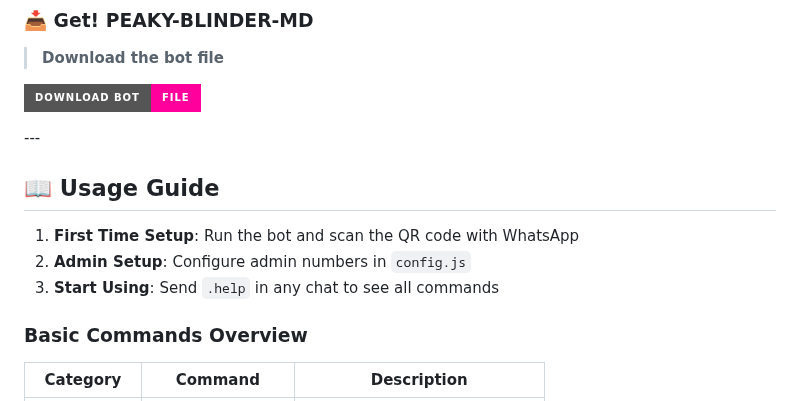
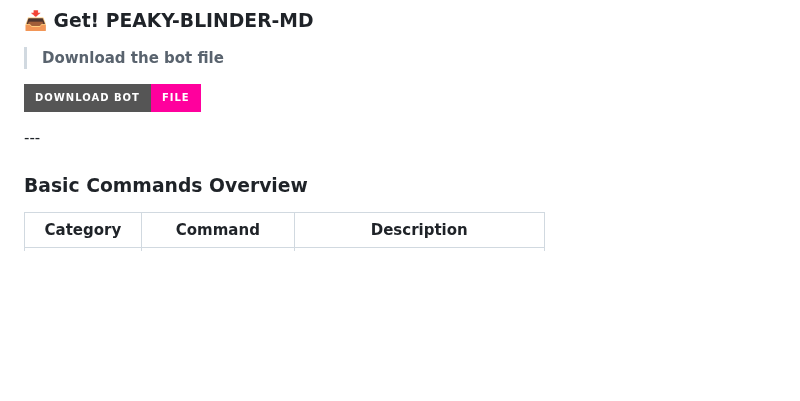
Before and after one commit to spark-x1/PEAKY-BLINDER-MD, a Markdown page: README.md, the part around the change. Drawn GitHub-style; badges without logos; blank space fills up the shorter version.

```diff
--- a/README.md
+++ b/README.md
@@ -70,12 +70,6 @@ Send `.help` to see all available commands!
 <a href='https://github.com/Thomas-shelby001/PEAKY-BLINDER-MD/archive/refs/heads/main.zip' target="_blank"><img alt='Download Bot File' src='https://img.shields.io/badge/Download%20Bot-file-FF009D?style=for-the-badge&logo=github&logoColor=white'/></a>
 </p>
 ---
-
-## 📖 **Usage Guide**
-
-1. **First Time Setup**: Run the bot and scan the QR code with WhatsApp
-2. **Admin Setup**: Configure admin numbers in `config.js`
-3. **Start Using**: Send `.help` in any chat to see all commands
 
 ### **Basic Commands Overview**
 
```
